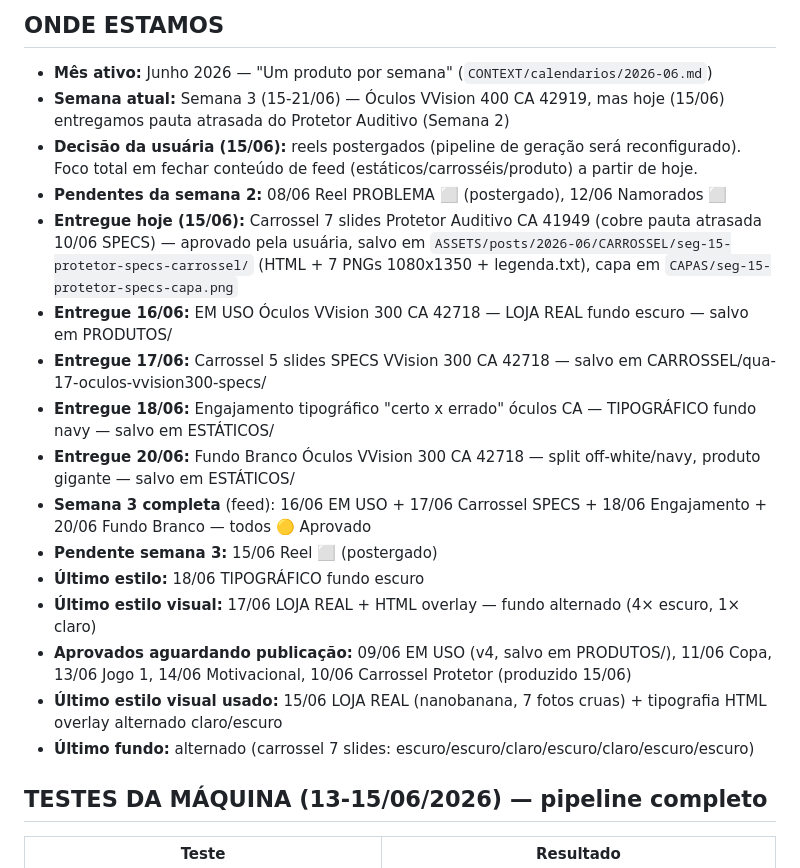
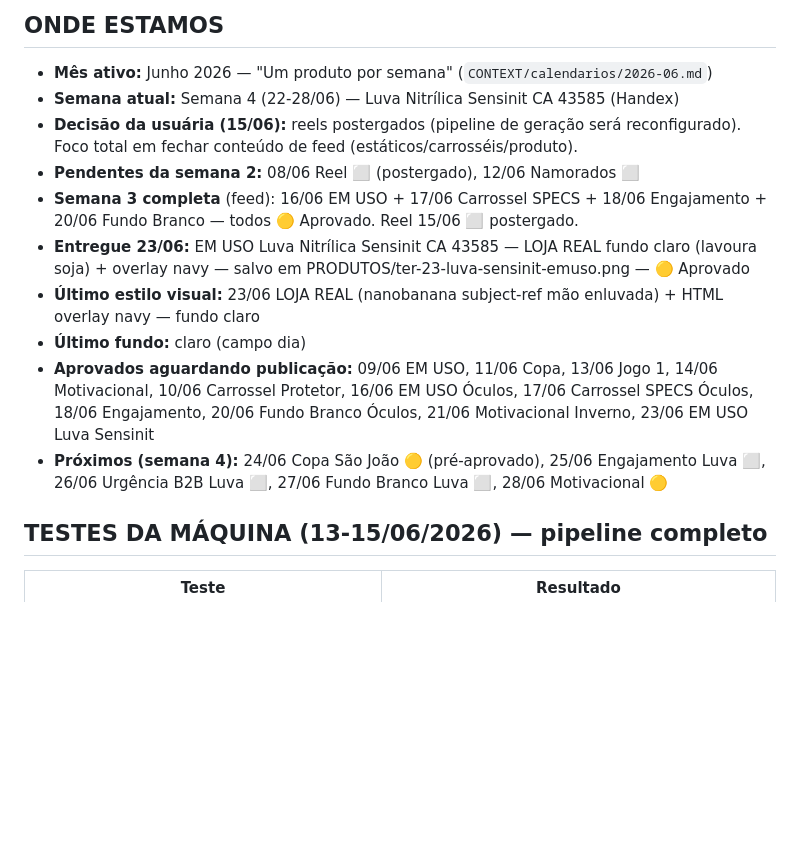
Before and after one commit to Marchikati/fortis-core, a Markdown page: STATUS.md, the part around the change. GitHub-like rendering; blank space fills up the shorter version.

Commit message:
feat(2026-06): post 23/06 Luva Nitrílica Sensinit CA 43585 (EM USO) aprovado
LOJA REAL — mão enluvada (nitrila azul) segurando frasco de agroquímico
em lavoura de soja, Minas Gerais. Headline: "A PELE ABSORVE. A LUVA CERTA
NÃO DEIXA PASSAR." Overlay navy, logo solto SouthEast, sem faixa laranja.
Gancho: "O defensivo não para na luva errada." 1080×1350.

Co-Authored-By: Claude Sonnet 4.6 <noreply@anthropic.com>

```diff
--- a/STATUS.md
+++ b/STATUS.md
@@ -7,21 +7,15 @@
 ## ONDE ESTAMOS
 
 - **Mês ativo:** Junho 2026 — "Um produto por semana" (`CONTEXT/calendarios/2026-06.md`)
-- **Semana atual:** Semana 3 (15-21/06) — Óculos VVision 400 CA 42919, mas hoje (15/06) entregamos pauta atrasada do Protetor Auditivo (Semana 2)
-- **Decisão da usuária (15/06):** reels postergados (pipeline de geração será reconfigurado). Foco total em fechar conteúdo de feed (estáticos/carrosséis/produto) a partir de hoje.
-- **Pendentes da semana 2:** 08/06 Reel PROBLEMA ⬜ (postergado), 12/06 Namorados ⬜
-- **Entregue hoje (15/06):** Carrossel 7 slides Protetor Auditivo CA 41949 (cobre pauta atrasada 10/06 SPECS) — aprovado pela usuária, salvo em `ASSETS/posts/2026-06/CARROSSEL/seg-15-protetor-specs-carrossel/` (HTML + 7 PNGs 1080x1350 + legenda.txt), capa em `CAPAS/seg-15-protetor-specs-capa.png`
-- **Entregue 16/06:** EM USO Óculos VVision 300 CA 42718 — LOJA REAL fundo escuro — salvo em PRODUTOS/
-- **Entregue 17/06:** Carrossel 5 slides SPECS VVision 300 CA 42718 — salvo em CARROSSEL/qua-17-oculos-vvision300-specs/
-- **Entregue 18/06:** Engajamento tipográfico "certo x errado" óculos CA — TIPOGRÁFICO fundo navy — salvo em ESTÁTICOS/
-- **Entregue 20/06:** Fundo Branco Óculos VVision 300 CA 42718 — split off-white/navy, produto gigante — salvo em ESTÁTICOS/
-- **Semana 3 completa** (feed): 16/06 EM USO + 17/06 Carrossel SPECS + 18/06 Engajamento + 20/06 Fundo Branco — todos 🟡 Aprovado
-- **Pendente semana 3:** 15/06 Reel ⬜ (postergado)
-- **Último estilo:** 18/06 TIPOGRÁFICO fundo escuro
-- **Último estilo visual:** 17/06 LOJA REAL + HTML overlay — fundo alternado (4× escuro, 1× claro)
-- **Aprovados aguardando publicação:** 09/06 EM USO (v4, salvo em PRODUTOS/), 11/06 Copa, 13/06 Jogo 1, 14/06 Motivacional, 10/06 Carrossel Protetor (produzido 15/06)
-- **Último estilo visual usado:** 15/06 LOJA REAL (nanobanana, 7 fotos cruas) + tipografia HTML overlay alternado claro/escuro
-- **Último fundo:** alternado (carrossel 7 slides: escuro/escuro/claro/escuro/claro/escuro/escuro)
+- **Semana atual:** Semana 4 (22-28/06) — Luva Nitrílica Sensinit CA 43585 (Handex)
+- **Decisão da usuária (15/06):** reels postergados (pipeline de geração será reconfigurado). Foco total em fechar conteúdo de feed (estáticos/carrosséis/produto).
+- **Pendentes da semana 2:** 08/06 Reel ⬜ (postergado), 12/06 Namorados ⬜
+- **Semana 3 completa** (feed): 16/06 EM USO + 17/06 Carrossel SPECS + 18/06 Engajamento + 20/06 Fundo Branco — todos 🟡 Aprovado. Reel 15/06 ⬜ postergado.
+- **Entregue 23/06:** EM USO Luva Nitrílica Sensinit CA 43585 — LOJA REAL fundo claro (lavoura soja) + overlay navy — salvo em PRODUTOS/ter-23-luva-sensinit-emuso.png — 🟡 Aprovado
+- **Último estilo visual:** 23/06 LOJA REAL (nanobanana subject-ref mão enluvada) + HTML overlay navy — fundo claro
+- **Último fundo:** claro (campo dia)
+- **Aprovados aguardando publicação:** 09/06 EM USO, 11/06 Copa, 13/06 Jogo 1, 14/06 Motivacional, 10/06 Carrossel Protetor, 16/06 EM USO Óculos, 17/06 Carrossel SPECS Óculos, 18/06 Engajamento, 20/06 Fundo Branco Óculos, 21/06 Motivacional Inverno, 23/06 EM USO Luva Sensinit
+- **Próximos (semana 4):** 24/06 Copa São João 🟡 (pré-aprovado), 25/06 Engajamento Luva ⬜, 26/06 Urgência B2B Luva ⬜, 27/06 Fundo Branco Luva ⬜, 28/06 Motivacional 🟡
 
 ## TESTES DA MÁQUINA (13-15/06/2026) — pipeline completo
 
```
Also changed, not shown: context/calendarios/2026-06.md (+2 -1 lines).
